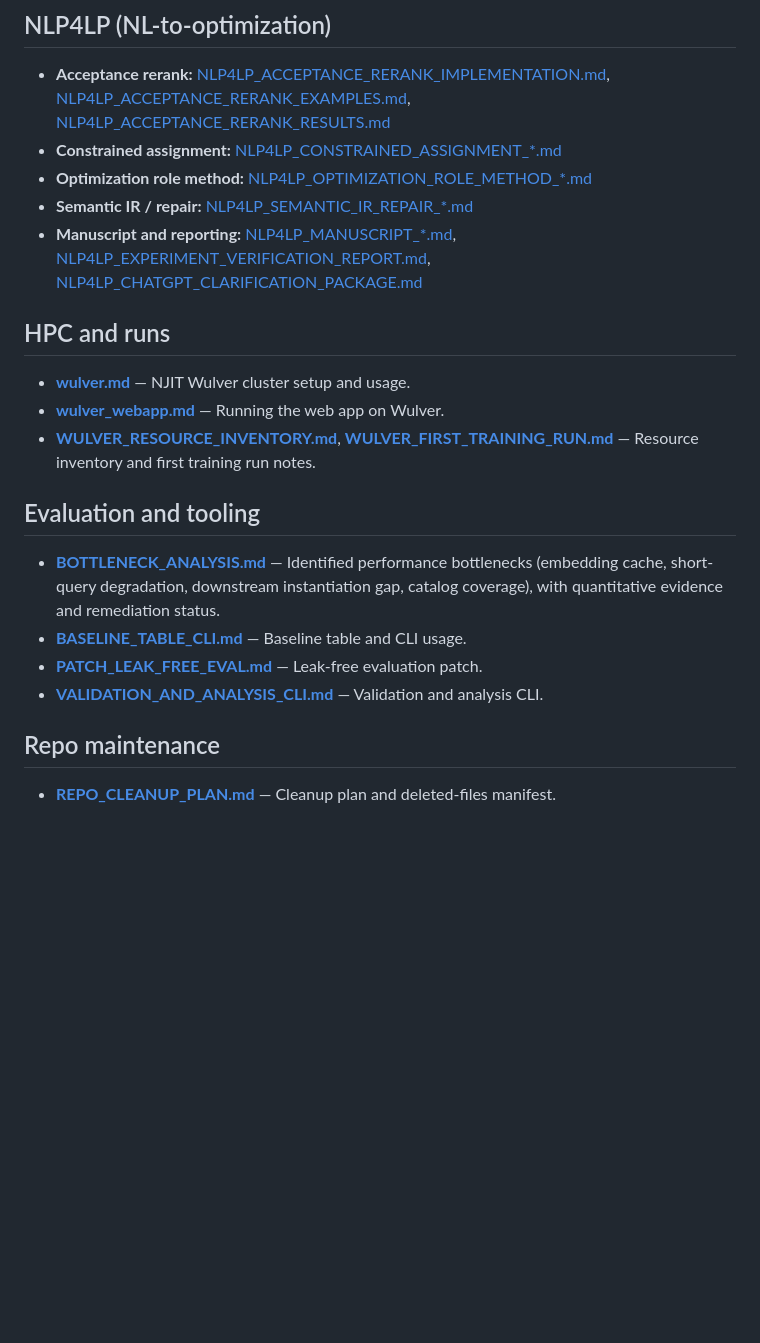
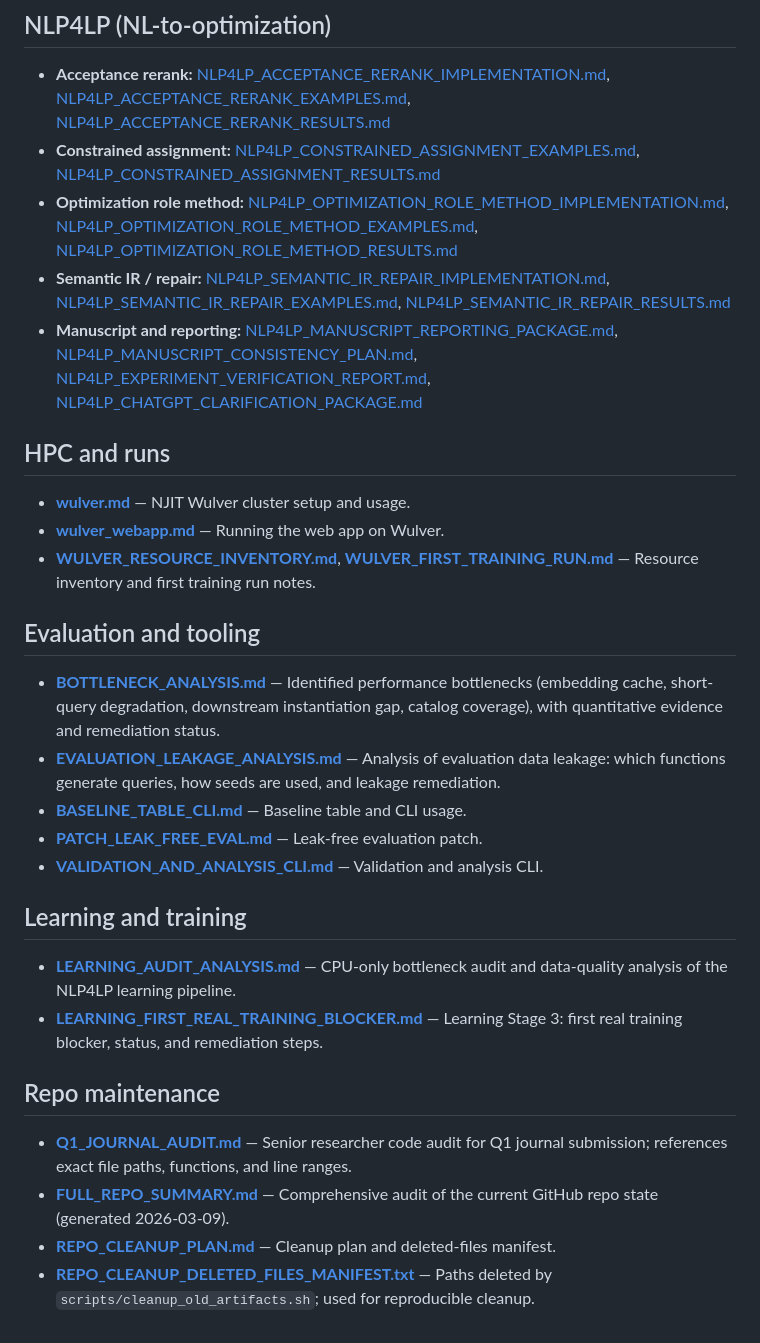
Before and after one commit to SoroushVahidi/combinatorial-opt-agent, a Markdown page: docs/README.md, the part around the change. Drawn GitHub-style; blank space fills up the shorter version.

```diff
--- a/docs/README.md
+++ b/docs/README.md
@@ -19,10 +19,10 @@ Overview of documentation in this repository.
 ## NLP4LP (NL-to-optimization)
 
 - **Acceptance rerank:** [NLP4LP_ACCEPTANCE_RERANK_IMPLEMENTATION.md](NLP4LP_ACCEPTANCE_RERANK_IMPLEMENTATION.md), [NLP4LP_ACCEPTANCE_RERANK_EXAMPLES.md](NLP4LP_ACCEPTANCE_RERANK_EXAMPLES.md), [NLP4LP_ACCEPTANCE_RERANK_RESULTS.md](NLP4LP_ACCEPTANCE_RERANK_RESULTS.md)
-- **Constrained assignment:** [NLP4LP_CONSTRAINED_ASSIGNMENT_*.md](NLP4LP_CONSTRAINED_ASSIGNMENT_EXAMPLES.md)
-- **Optimization role method:** [NLP4LP_OPTIMIZATION_ROLE_METHOD_*.md](NLP4LP_OPTIMIZATION_ROLE_METHOD_IMPLEMENTATION.md)
-- **Semantic IR / repair:** [NLP4LP_SEMANTIC_IR_REPAIR_*.md](NLP4LP_SEMANTIC_IR_REPAIR_IMPLEMENTATION.md)
-- **Manuscript and reporting:** [NLP4LP_MANUSCRIPT_*.md](NLP4LP_MANUSCRIPT_REPORTING_PACKAGE.md), [NLP4LP_EXPERIMENT_VERIFICATION_REPORT.md](NLP4LP_EXPERIMENT_VERIFICATION_REPORT.md), [NLP4LP_CHATGPT_CLARIFICATION_PACKAGE.md](NLP4LP_CHATGPT_CLARIFICATION_PACKAGE.md)
+- **Constrained assignment:** [NLP4LP_CONSTRAINED_ASSIGNMENT_EXAMPLES.md](NLP4LP_CONSTRAINED_ASSIGNMENT_EXAMPLES.md), [NLP4LP_CONSTRAINED_ASSIGNMENT_RESULTS.md](NLP4LP_CONSTRAINED_ASSIGNMENT_RESULTS.md)
+- **Optimization role method:** [NLP4LP_OPTIMIZATION_ROLE_METHOD_IMPLEMENTATION.md](NLP4LP_OPTIMIZATION_ROLE_METHOD_IMPLEMENTATION.md), [NLP4LP_OPTIMIZATION_ROLE_METHOD_EXAMPLES.md](NLP4LP_OPTIMIZATION_ROLE_METHOD_EXAMPLES.md), [NLP4LP_OPTIMIZATION_ROLE_METHOD_RESULTS.md](NLP4LP_OPTIMIZATION_ROLE_METHOD_RESULTS.md)
+- **Semantic IR / repair:** [NLP4LP_SEMANTIC_IR_REPAIR_IMPLEMENTATION.md](NLP4LP_SEMANTIC_IR_REPAIR_IMPLEMENTATION.md), [NLP4LP_SEMANTIC_IR_REPAIR_EXAMPLES.md](NLP4LP_SEMANTIC_IR_REPAIR_EXAMPLES.md), [NLP4LP_SEMANTIC_IR_REPAIR_RESULTS.md](NLP4LP_SEMANTIC_IR_REPAIR_RESULTS.md)
+- **Manuscript and reporting:** [NLP4LP_MANUSCRIPT_REPORTING_PACKAGE.md](NLP4LP_MANUSCRIPT_REPORTING_PACKAGE.md), [NLP4LP_MANUSCRIPT_CONSISTENCY_PLAN.md](NLP4LP_MANUSCRIPT_CONSISTENCY_PLAN.md), [NLP4LP_EXPERIMENT_VERIFICATION_REPORT.md](NLP4LP_EXPERIMENT_VERIFICATION_REPORT.md), [NLP4LP_CHATGPT_CLARIFICATION_PACKAGE.md](NLP4LP_CHATGPT_CLARIFICATION_PACKAGE.md)
 
 ## HPC and runs
 
@@ -33,10 +33,19 @@ Overview of documentation in this repository.
 ## Evaluation and tooling
 
 - **[BOTTLENECK_ANALYSIS.md](BOTTLENECK_ANALYSIS.md)** — Identified performance bottlenecks (embedding cache, short-query degradation, downstream instantiation gap, catalog coverage), with quantitative evidence and remediation status.
+- **[EVALUATION_LEAKAGE_ANALYSIS.md](EVALUATION_LEAKAGE_ANALYSIS.md)** — Analysis of evaluation data leakage: which functions generate queries, how seeds are used, and leakage remediation.
 - **[BASELINE_TABLE_CLI.md](BASELINE_TABLE_CLI.md)** — Baseline table and CLI usage.
 - **[PATCH_LEAK_FREE_EVAL.md](PATCH_LEAK_FREE_EVAL.md)** — Leak-free evaluation patch.
 - **[VALIDATION_AND_ANALYSIS_CLI.md](VALIDATION_AND_ANALYSIS_CLI.md)** — Validation and analysis CLI.
 
+## Learning and training
+
+- **[LEARNING_AUDIT_ANALYSIS.md](LEARNING_AUDIT_ANALYSIS.md)** — CPU-only bottleneck audit and data-quality analysis of the NLP4LP learning pipeline.
+- **[LEARNING_FIRST_REAL_TRAINING_BLOCKER.md](LEARNING_FIRST_REAL_TRAINING_BLOCKER.md)** — Learning Stage 3: first real training blocker, status, and remediation steps.
+
 ## Repo maintenance
 
+- **[Q1_JOURNAL_AUDIT.md](Q1_JOURNAL_AUDIT.md)** — Senior researcher code audit for Q1 journal submission; references exact file paths, functions, and line ranges.
+- **[FULL_REPO_SUMMARY.md](FULL_REPO_SUMMARY.md)** — Comprehensive audit of the current GitHub repo state (generated 2026-03-09).
 - **[REPO_CLEANUP_PLAN.md](REPO_CLEANUP_PLAN.md)** — Cleanup plan and deleted-files manifest.
+- **[REPO_CLEANUP_DELETED_FILES_MANIFEST.txt](REPO_CLEANUP_DELETED_FILES_MANIFEST.txt)** — Paths deleted by `scripts/cleanup_old_artifacts.sh`; used for reproducible cleanup.
```
